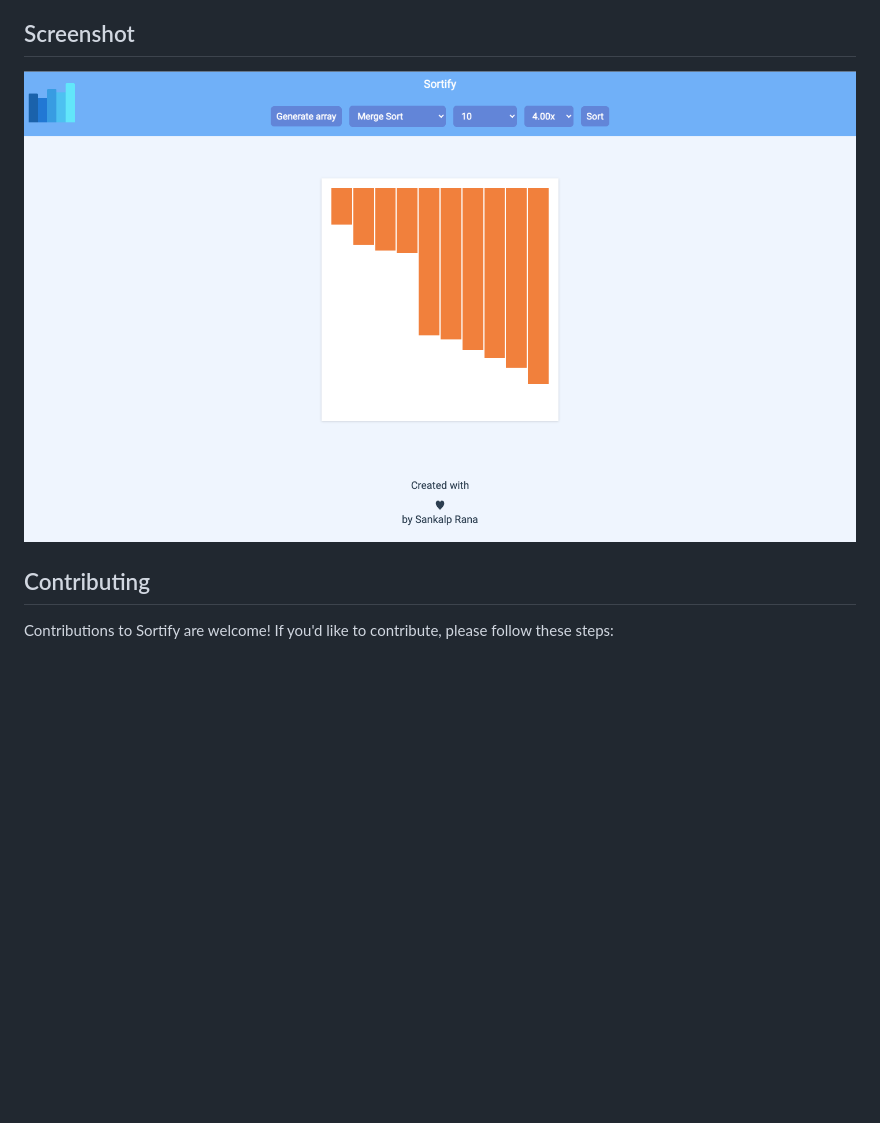
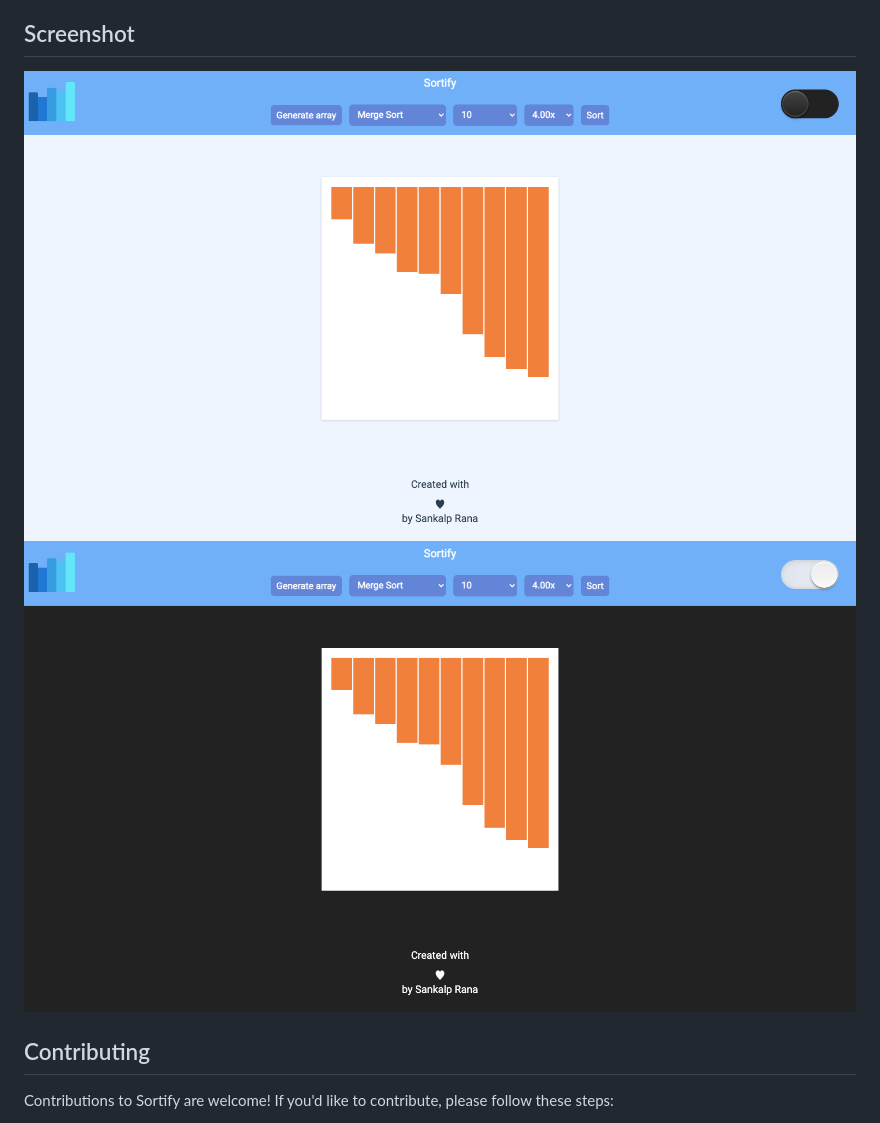
Before and after one commit to Sankalp20000/Sortify, a Markdown page: README.MD, the part around the change. Rendered like a GitHub page; pictures changed too: Images/img.png (deleted), Images/img1.png (added), Images/img2.png (added); blank space fills up the shorter version.

```diff
--- a/README.MD
+++ b/README.MD
@@ -35,7 +35,8 @@ Sortify currently supports the following sorting algorithms:
 
 ## Screenshot
 
-![Project Screenshot](/Images/img.png)
+![Project Screenshot](/Images/img1.png)
+![Project Screenshot](/Images/img2.png)
 
 ## Contributing
 
```
